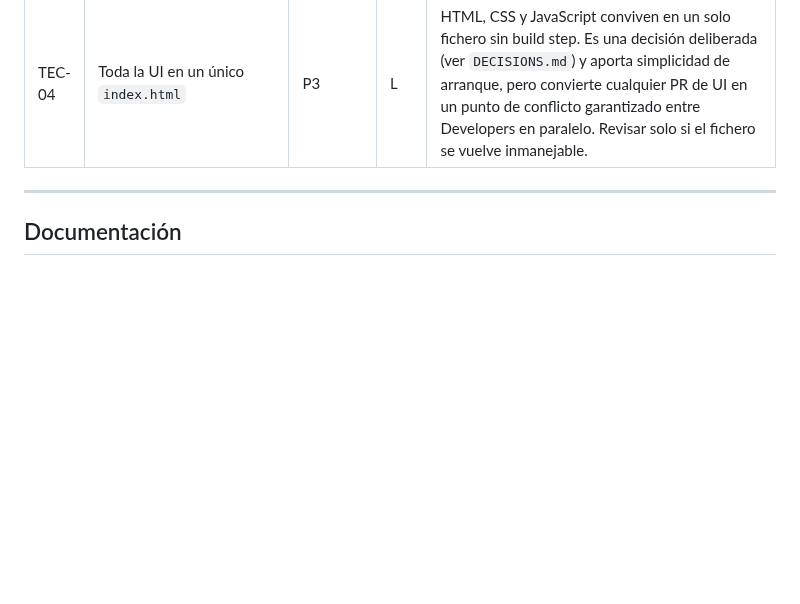
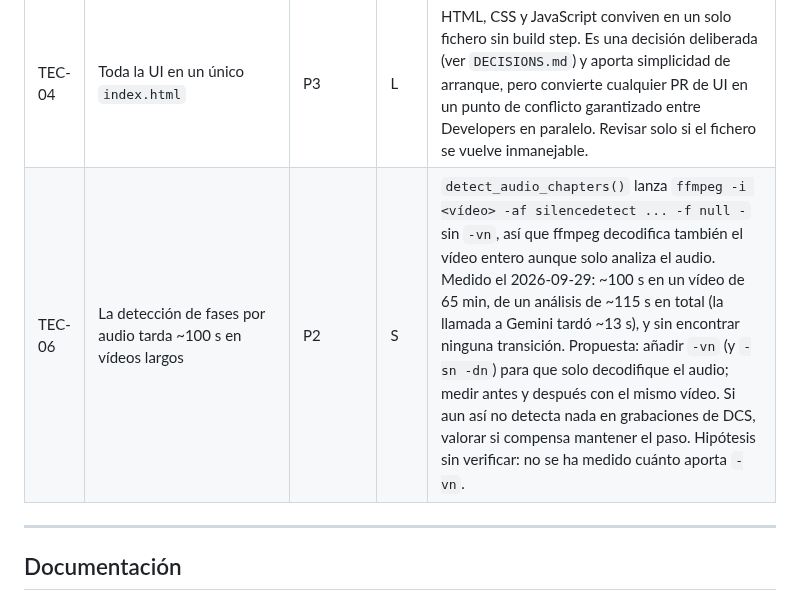
Before and after one commit to DSantamaria18/DCS-Video-Manager, a Markdown page: BACKLOG.md, the part around the change. GitHub-like rendering; blank space fills up the shorter version.

Commit message:
docs: anota TEC-06 (deteccion de fases por audio lenta en videos largos)
Co-Authored-By: Claude Opus 5.5 <noreply@anthropic.com>

```diff
--- a/BACKLOG.md
+++ b/BACKLOG.md
@@ -45,6 +45,7 @@ Ninguna se implementa sin aprobación previa de David (regla 8).
 | TEC-02 | `youtube_uploader` accede a `dcs_meta._memory_lock` | P2 | S | Uso de un símbolo privado de otro módulo desde `schedule_analytics_polling()`. Propuesta: exponer una función pública de escritura segura en `dcs_meta` (por ejemplo `append_analytics(video_id, filename, data)`) y que el uploader la llame. |
 | TEC-03 | `processing_status` se muta desde varios hilos sin lock | P2 | S | El diccionario global de `web/app.py` lo escriben los hilos de análisis, subida y Shorts, y lo lee el endpoint de estado. Cada job usa su propia clave, lo que en CPython funciona en la práctica, pero no es una garantía explícita del diseño y `_evict_old_jobs()` sí itera y borra sobre el diccionario completo. Propuesta: proteger con un `threading.Lock`. |
 | TEC-04 | Toda la UI en un único `index.html` | P3 | L | HTML, CSS y JavaScript conviven en un solo fichero sin build step. Es una decisión deliberada (ver `DECISIONS.md`) y aporta simplicidad de arranque, pero convierte cualquier PR de UI en un punto de conflicto garantizado entre Developers en paralelo. Revisar solo si el fichero se vuelve inmanejable. |
+| TEC-06 | La detección de fases por audio tarda ~100 s en vídeos largos | P2 | S | `detect_audio_chapters()` lanza `ffmpeg -i <vídeo> -af silencedetect ... -f null -` sin `-vn`, así que ffmpeg decodifica también el vídeo entero aunque solo analiza el audio. Medido el 2026-09-29: ~100 s en un vídeo de 65 min, de un análisis de ~115 s en total (la llamada a Gemini tardó ~13 s), y sin encontrar ninguna transición. Propuesta: añadir `-vn` (y `-sn -dn`) para que solo decodifique el audio; medir antes y después con el mismo vídeo. Si aun así no detecta nada en grabaciones de DCS, valorar si compensa mantener el paso. Hipótesis sin verificar: no se ha medido cuánto aporta `-vn`. |
 
 ---
 
```
